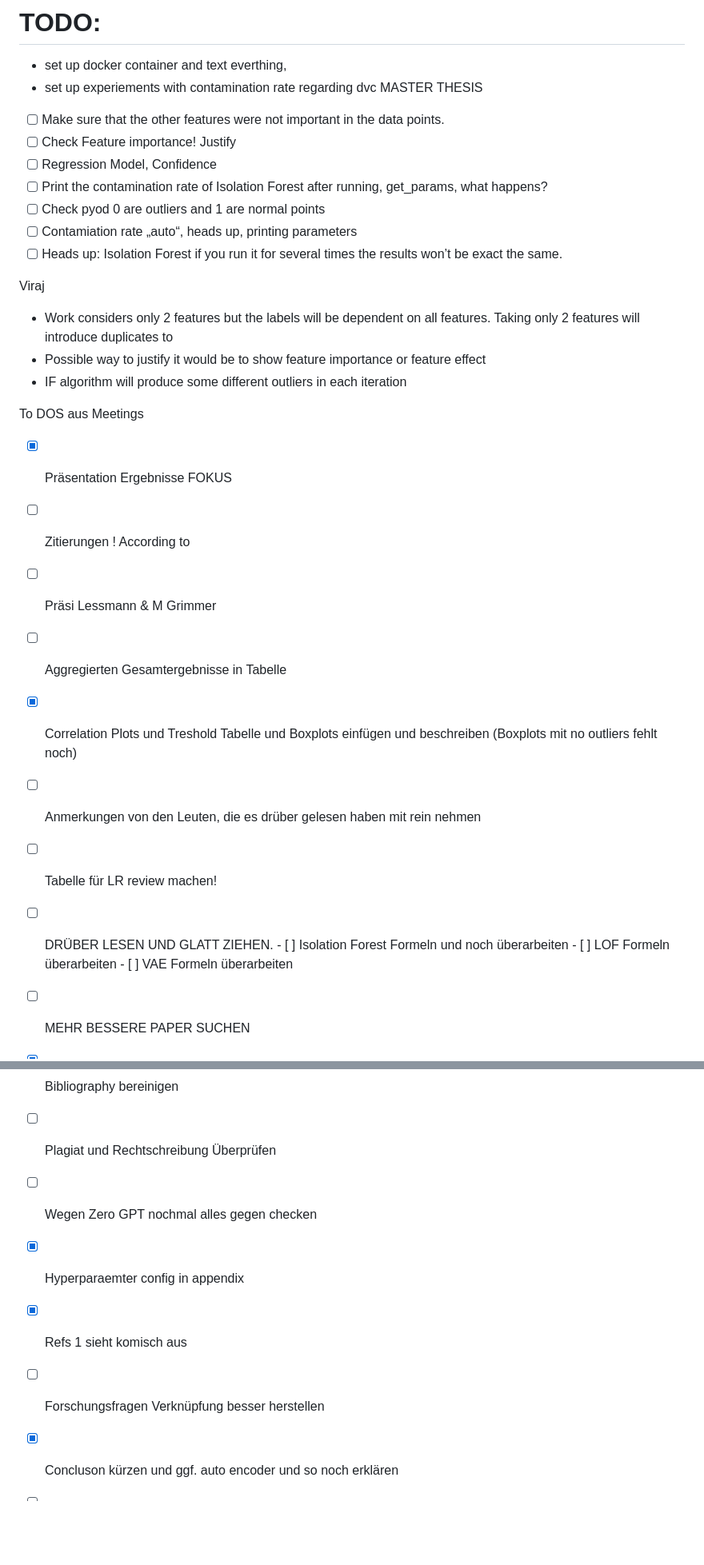
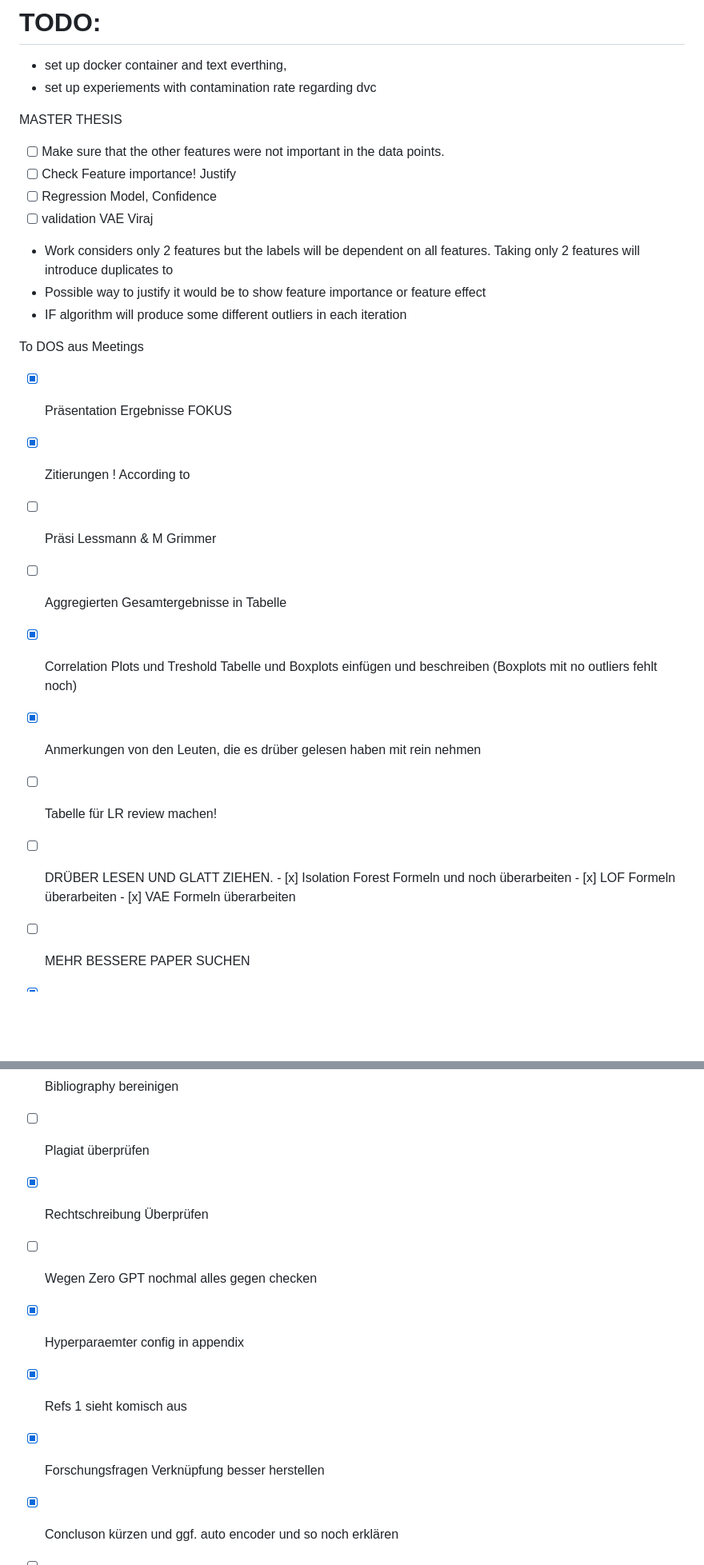
Before and after one commit to Janalytics94/anomaly-detection-software, a Markdown page: TODO.md, 2 parts joined by grey strips. Shown at 80% size. Rendered like a GitHub page; blank space fills up the shorter version.

Commit message:
adjusted TODO.md

```diff
--- a/TODO.md
+++ b/TODO.md
@@ -2,16 +2,13 @@
 
 - set up docker container and text everthing,
 - set up experiements with contamination rate regarding dvc
+
 MASTER THESIS
 
 - [ ] Make sure that the other features were not important in the data points.
 - [ ] Check Feature importance! Justify
 - [ ] Regression Model, Confidence
-- [ ] Print the contamination rate of Isolation Forest after running, get_params, what happens?
-- [ ] Check pyod 0 are outliers and 1 are normal points
-- [ ] Contamiation rate „auto“, heads up, printing parameters
-- [ ] Heads up: Isolation Forest if you run it for several times the results won’t be exact the same.
-
+- [ ] validation VAE
 Viraj
 - Work considers only 2 features but the labels will be dependent on all features. Taking only 2 features will introduce duplicates to
 - Possible way to justify it would be to show feature importance or feature effect
@@ -19,16 +16,16 @@ Viraj
 
 To DOS aus Meetings
 - [x] Präsentation Ergebnisse FOKUS
-- [ ] Zitierungen ! According to
+- [x] Zitierungen ! According to
 - [ ] Präsi Lessmann & M Grimmer
 - [ ] Aggregierten Gesamtergebnisse in Tabelle
-- [x] Correlation Plots und Treshold Tabelle und Boxplots  einfügen und beschreiben (Boxplots mit no outliers fehlt noch)
-- [ ] Anmerkungen von den Leuten, die es drüber gelesen haben mit rein nehmen
+- [x] Correlation Plots und Treshold Tabelle und Boxplots einfügen und beschreiben (Boxplots mit no outliers fehlt noch)
+- [x] Anmerkungen von den Leuten, die es drüber gelesen haben mit rein nehmen
 - [ ] Tabelle für LR review machen!
 - [ ] DRÜBER LESEN UND GLATT ZIEHEN.
-      - [ ] Isolation Forest Formeln und noch überarbeiten
-      - [ ] LOF Formeln überarbeiten
-      - [ ] VAE Formeln überarbeiten
+      - [x] Isolation Forest Formeln und noch überarbeiten
+      - [x] LOF Formeln überarbeiten
+      - [x] VAE Formeln überarbeiten
 - [ ] MEHR BESSERE PAPER SUCHEN
 - [x] Eigenständigkeitserklärung einfügen!!
 - [x] Formatierung!
@@ -37,11 +34,12 @@ To DOS aus Meetings
 - [x] Data Description
 - [x] Structure überarbeiten
 - [ ] Bibliography bereinigen
-- [ ] Plagiat und Rechtschreibung Überprüfen
+- [ ] Plagiat überprüfen
+- [x] Rechtschreibung Überprüfen
 - [ ] Wegen Zero GPT nochmal alles gegen checken
 - [x] Hyperparaemter config in appendix
 - [x] Refs 1 sieht komisch aus
-- [ ] Forschungsfragen Verknüpfung besser herstellen
+- [x] Forschungsfragen Verknüpfung besser herstellen
 - [x] Concluson kürzen und ggf. auto encoder und so noch erklären
 - [ ] Ergebnisse mit ins Abstract
 
```
